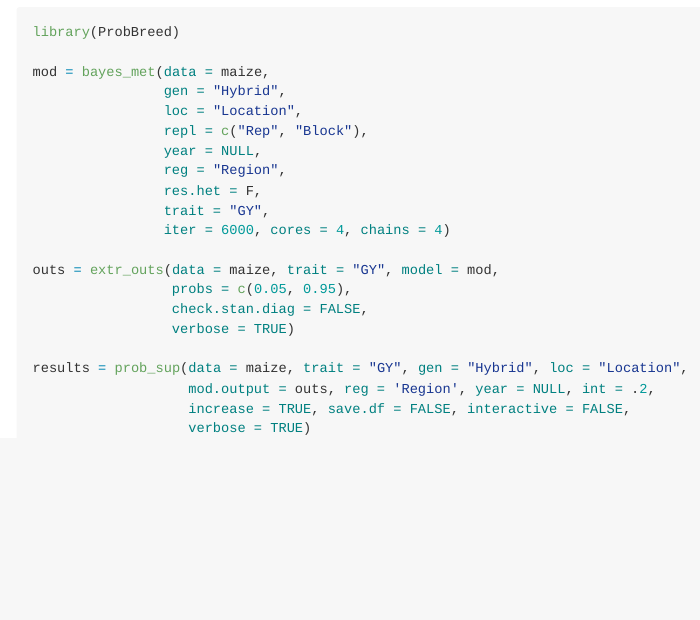
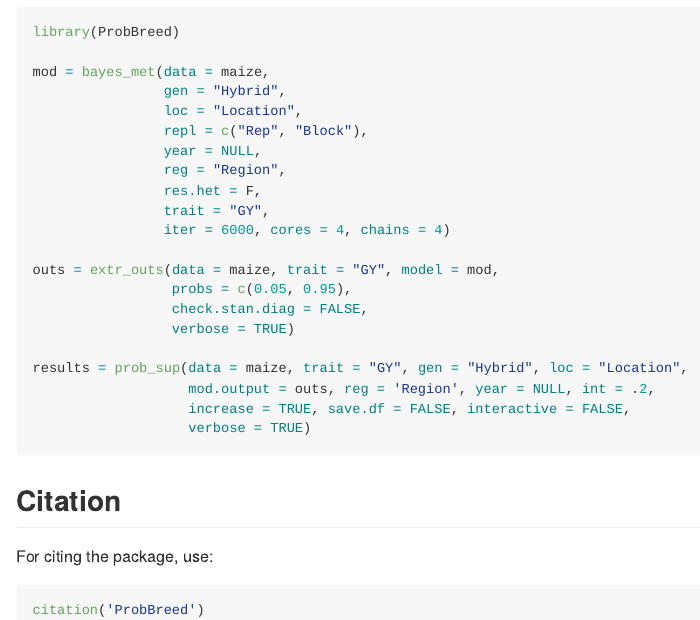
Before and after one commit to saulo-chaves/ProbBreed, an R Markdown document (README.Rmd): the page in a window 1100 px wide, from 620 px down. The pictures show the output file README.md that the author committed with the source, drawn offline in the style of GitHub; badge pictures from the web are left out.

Commit message:
adding the citation

````diff
--- a/README.Rmd
+++ b/README.Rmd
@@ -65,3 +65,11 @@
                    verbose = TRUE)
 
 ```
+
+## Citation
+
+For citing the package, use:
+
+```{r eval=FALSE, echo=TRUE}
+citation('ProbBreed')
+```
````
Also changed, not shown: README.md, 3 other files.
